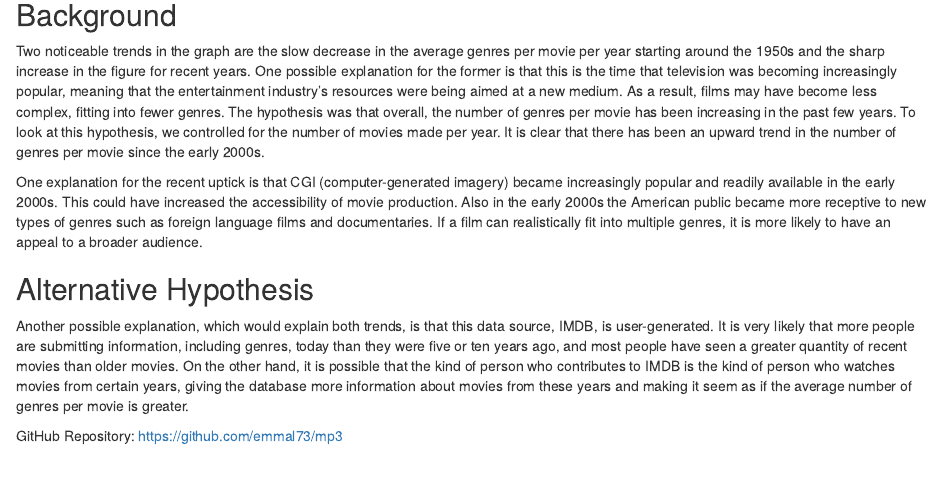
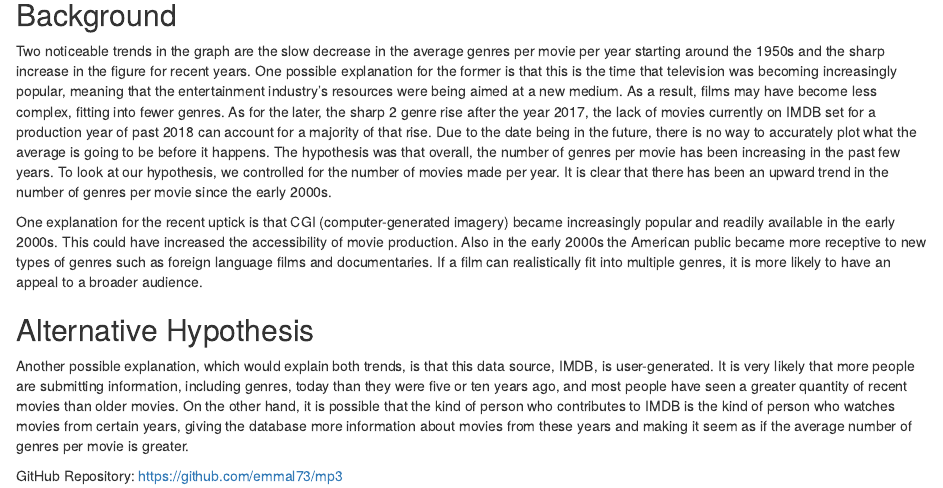
Before and after one commit to emmal73/mp3, an R Markdown document (mp3.Rmd): the page in a window 1100 px wide, from 1300 px down. Rendered offline with R 4.5, knitr and Pandoc, with nearby package versions; some code elsewhere in the file could not run offline.

Commit message:
fixed lots of errors

```diff
--- a/mp3.Rmd
+++ b/mp3.Rmd
@@ -72,7 +72,8 @@ ggplot(data = joined, aes(x = production_year, y = avg_genres)) +
 
 ## Background
 
-Two noticeable trends in the graph are the slow decrease in the average genres per movie per year starting around the 1950s and the sharp increase in the figure for recent years. One possible explanation for the former is that this is the time that television was becoming increasingly popular, meaning that the entertainment industry's resources were being aimed at a new medium. As a result, films may have become less complex, fitting into fewer genres. The hypothesis was that overall, the number of genres per movie has been increasing in the past few years. To look at this hypothesis, we controlled for the number of movies made per year. It is clear that there has been an upward trend in the number of genres per movie since the early 2000s.
+Two noticeable trends in the graph are the slow decrease in the average genres per movie per year starting around the 1950s and the sharp increase in the figure for recent years. One possible explanation for the former is that this is the time that television was becoming increasingly popular, meaning that the entertainment industry's resources were being aimed at a new medium. As a result, films may have become less complex, fitting into fewer genres. As for the later, the sharp 2 genre rise after the year 2017, the lack of movies currently on IMDB set for a production year of past 2018 can account for a majority of that rise. Due to the date being in the future, there is no way to accurately plot what the average is going to be before it happens. The hypothesis was that overall, the number of genres per movie has been increasing in the past few years. To look at our hypothesis, we controlled for the number of movies made per year. It is clear that there has been an upward trend in the number of genres per movie since the early 2000s.
+
 
 One explanation for the recent uptick is that CGI (computer-generated imagery) became increasingly popular and readily available in the early 2000s. This could have increased the accessibility of movie production. Also in the early 2000s the American public became more receptive to new types of genres such as foreign language films and documentaries. If a film can realistically fit into multiple genres, it is more likely to have an appeal to a broader audience.
 
```
